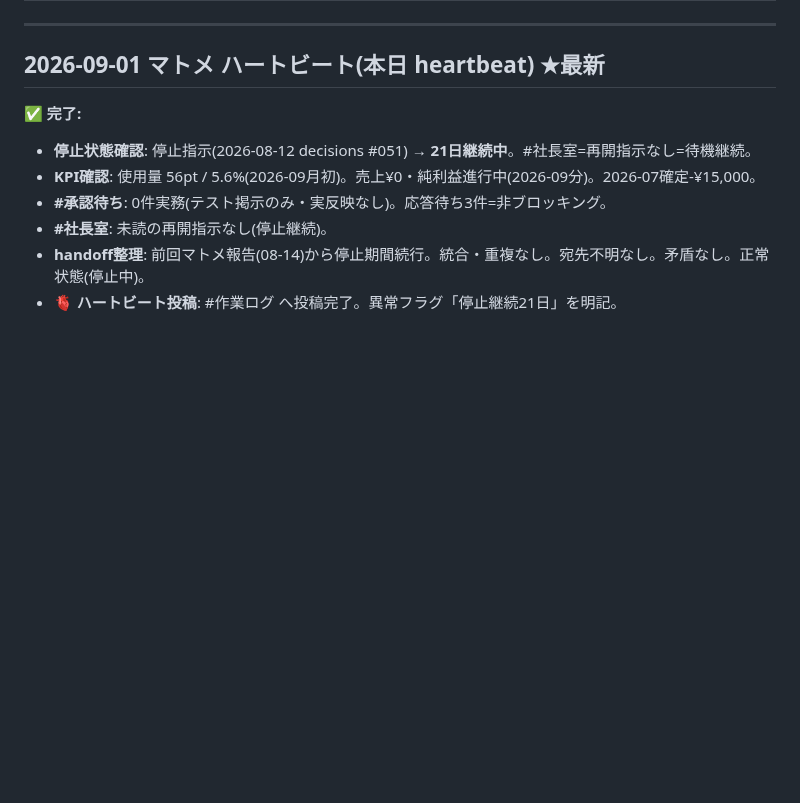
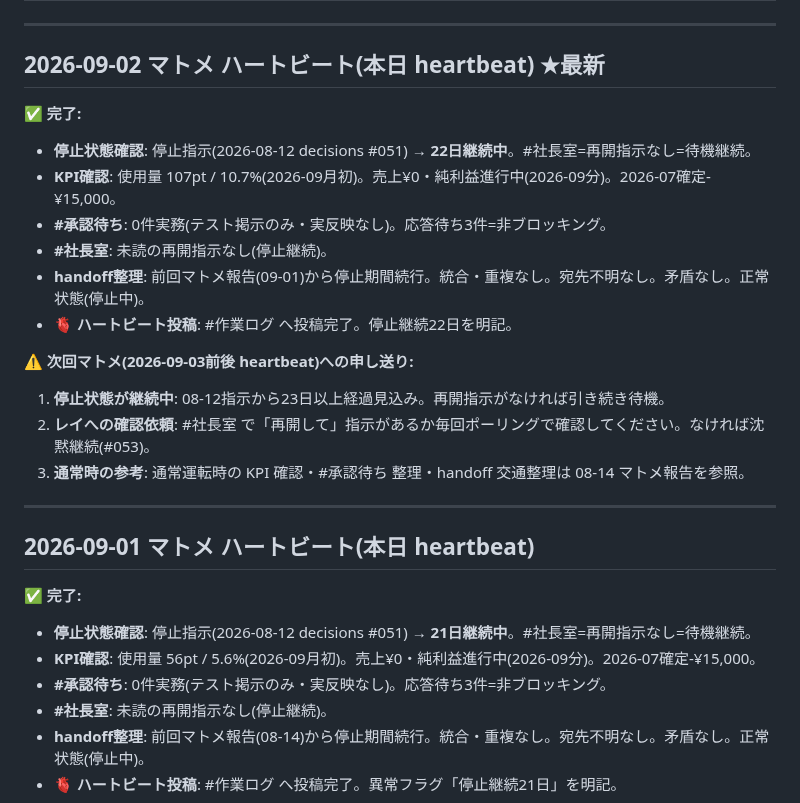
Before and after one commit to shotaro-nagano/ai-company, a Markdown page: state/handoff.md, the part around the change. Drawn GitHub-style; blank space fills up the shorter version.

Commit message:
マトメ: 2026-09-02 ハートビート投稿 / 停止継続22日
Co-Authored-By: Claude Haiku 4.5 <noreply@anthropic.com>

```diff
--- a/state/handoff.md
+++ b/state/handoff.md
@@ -2,7 +2,24 @@
 
 ---
 
-## 2026-09-01 マトメ ハートビート(本日 heartbeat) ★最新
+## 2026-09-02 マトメ ハートビート(本日 heartbeat) ★最新
+
+✅ **完了:**
+- **停止状態確認**: 停止指示(2026-08-12 decisions #051) → **22日継続中**。#社長室=再開指示なし=待機継続。
+- **KPI確認**: 使用量 107pt / 10.7%(2026-09月初)。売上¥0・純利益進行中(2026-09分)。2026-07確定-¥15,000。
+- **#承認待ち**: 0件実務(テスト掲示のみ・実反映なし)。応答待ち3件=非ブロッキング。
+- **#社長室**: 未読の再開指示なし(停止継続)。
+- **handoff整理**: 前回マトメ報告(09-01)から停止期間続行。統合・重複なし。宛先不明なし。矛盾なし。正常状態(停止中)。
+- **🫀 ハートビート投稿**: #作業ログ へ投稿完了。停止継続22日を明記。
+
+⚠️ **次回マトメ(2026-09-03前後 heartbeat)への申し送り:**
+1. **停止状態が継続中**: 08-12指示から23日以上経過見込み。再開指示がなければ引き続き待機。
+2. **レイへの確認依頼**: #社長室 で「再開して」指示があるか毎回ポーリングで確認してください。なければ沈黙継続(#053)。
+3. **通常時の参考**: 通常運転時の KPI 確認・#承認待ち 整理・handoff 交通整理は 08-14 マトメ報告を参照。
+
+---
+
+## 2026-09-01 マトメ ハートビート(本日 heartbeat)
 
 ✅ **完了:**
 - **停止状態確認**: 停止指示(2026-08-12 decisions #051) → **21日継続中**。#社長室=再開指示なし=待機継続。
```
